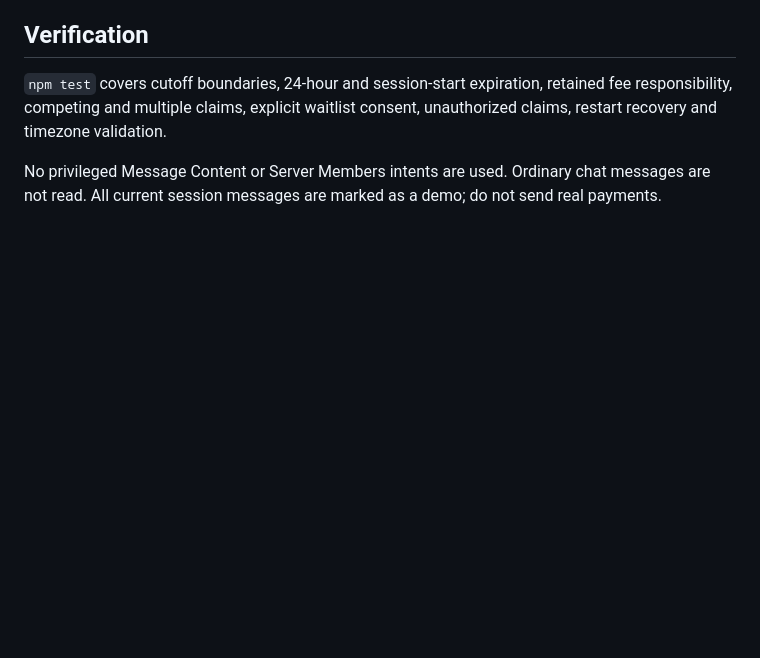
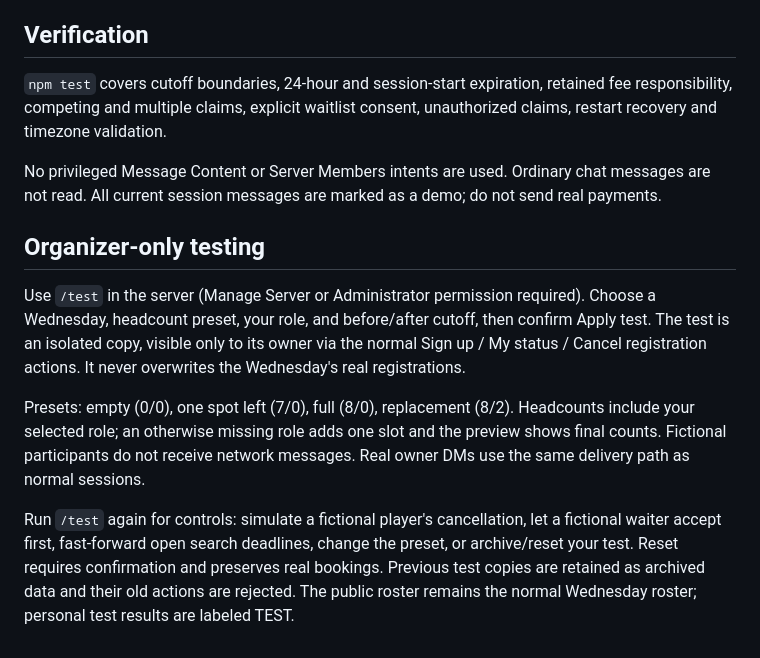
Before and after one commit to ChanEunPark/squash-club-bot, a Markdown page: README.md, the part around the change. GitHub-like rendering; blank space fills up the shorter version.

Commit message:
Add organizer-only isolated test controls: README.md

```diff
--- a/README.md
+++ b/README.md
@@ -54,3 +54,11 @@ The Dockerfile copies only runtime files. Set variables in Railway and attach a
 `npm test` covers cutoff boundaries, 24-hour and session-start expiration, retained fee responsibility, competing and multiple claims, explicit waitlist consent, unauthorized claims, restart recovery and timezone validation.
 
 No privileged Message Content or Server Members intents are used. Ordinary chat messages are not read. All current session messages are marked as a demo; do not send real payments.
+
+## Organizer-only testing
+
+Use `/test` in the server (Manage Server or Administrator permission required). Choose a Wednesday, headcount preset, your role, and before/after cutoff, then confirm Apply test. The test is an isolated copy, visible only to its owner via the normal Sign up / My status / Cancel registration actions. It never overwrites the Wednesday's real registrations.
+
+Presets: empty (0/0), one spot left (7/0), full (8/0), replacement (8/2). Headcounts include your selected role; an otherwise missing role adds one slot and the preview shows final counts. Fictional participants do not receive network messages. Real owner DMs use the same delivery path as normal sessions.
+
+Run `/test` again for controls: simulate a fictional player's cancellation, let a fictional waiter accept first, fast-forward open search deadlines, change the preset, or archive/reset your test. Reset requires confirmation and preserves real bookings. Previous test copies are retained as archived data and their old actions are rejected. The public roster remains the normal Wednesday roster; personal test results are labeled TEST.
```
